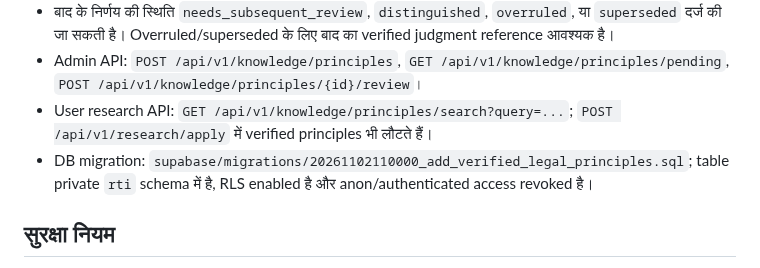
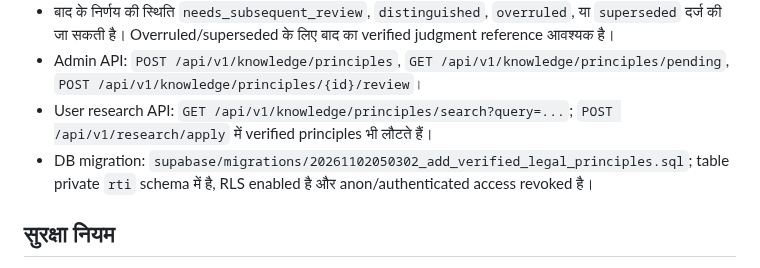
Before and after one commit to govindaala/rti_backend, a Markdown page: docs/structured-legal-knowledge.md, the part around the change. Drawn GitHub-style.

Commit message:
Align documented migrations with Supabase history

```diff
--- a/docs/structured-legal-knowledge.md
+++ b/docs/structured-legal-knowledge.md
@@ -30,7 +30,7 @@ LiveLaw जैसे गैर-सरकारी प्रकाशकों
 - बाद के निर्णय की स्थिति `needs_subsequent_review`, `distinguished`, `overruled`, या `superseded` दर्ज की जा सकती है। Overruled/superseded के लिए बाद का verified judgment reference आवश्यक है।
 - Admin API: `POST /api/v1/knowledge/principles`, `GET /api/v1/knowledge/principles/pending`, `POST /api/v1/knowledge/principles/{id}/review`।
 - User research API: `GET /api/v1/knowledge/principles/search?query=...`; `POST /api/v1/research/apply` में verified principles भी लौटते हैं।
-- DB migration: `supabase/migrations/20261102110000_add_verified_legal_principles.sql`; table private `rti` schema में है, RLS enabled है और anon/authenticated access revoked है।
+- DB migration: `supabase/migrations/20261102050302_add_verified_legal_principles.sql`; table private `rti` schema में है, RLS enabled है और anon/authenticated access revoked है।
 
 ## सुरक्षा नियम
 1. Crawler से आया रिकॉर्ड स्वतः verified नहीं होगा।
```
